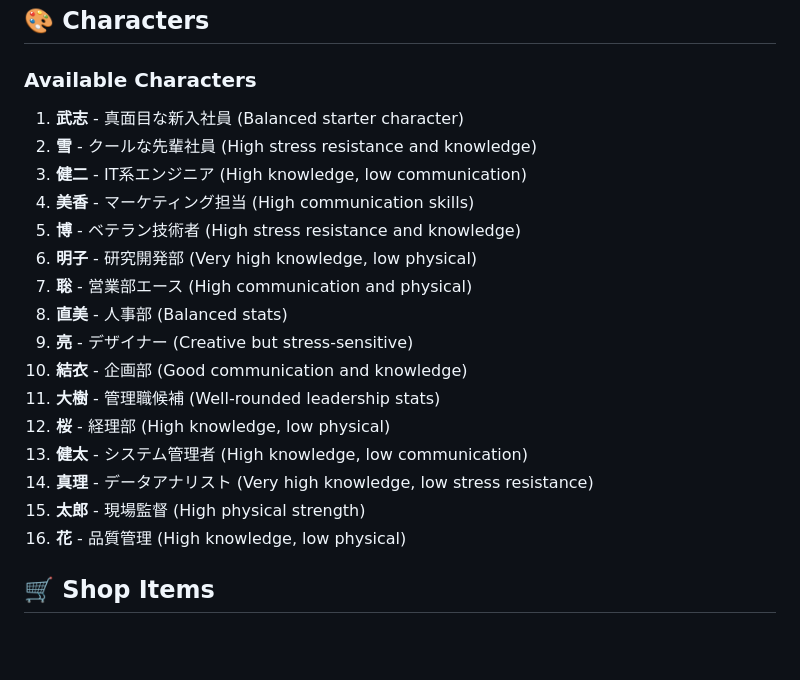
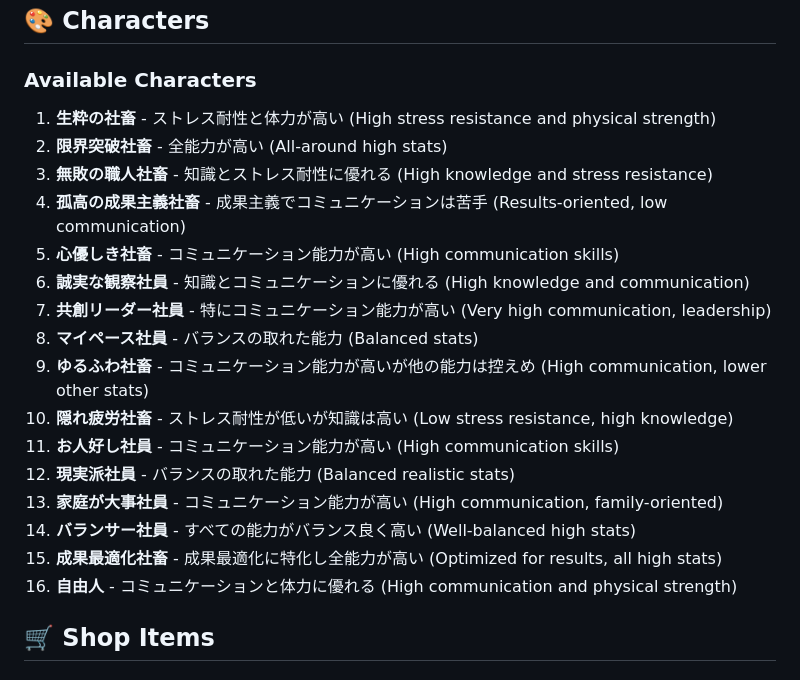
Before and after one commit to toru830/Shachipoke--, a Markdown page: README.md, the part around the change. Rendered like a GitHub page; blank space fills up the shorter version.

Commit message:
Fix README.md: Update character list to match actual game content

```diff
--- a/README.md
+++ b/README.md
@@ -46,22 +46,22 @@ A mobile-first web-based office worker character raising simulation game.
 ## 🎨 Characters
 
 ### Available Characters
-1. **武志** - 真面目な新入社員 (Balanced starter character)
-2. **雪** - クールな先輩社員 (High stress resistance and knowledge)
-3. **健二** - IT系エンジニア (High knowledge, low communication)
-4. **美香** - マーケティング担当 (High communication skills)
-5. **博** - ベテラン技術者 (High stress resistance and knowledge)
-6. **明子** - 研究開発部 (Very high knowledge, low physical)
-7. **聡** - 営業部エース (High communication and physical)
-8. **直美** - 人事部 (Balanced stats)
-9. **亮** - デザイナー (Creative but stress-sensitive)
-10. **結衣** - 企画部 (Good communication and knowledge)
-11. **大樹** - 管理職候補 (Well-rounded leadership stats)
-12. **桜** - 経理部 (High knowledge, low physical)
-13. **健太** - システム管理者 (High knowledge, low communication)
-14. **真理** - データアナリスト (Very high knowledge, low stress resistance)
-15. **太郎** - 現場監督 (High physical strength)
-16. **花** - 品質管理 (High knowledge, low physical)
+1. **生粋の社畜** - ストレス耐性と体力が高い (High stress resistance and physical strength)
+2. **限界突破社畜** - 全能力が高い (All-around high stats)
+3. **無敗の職人社畜** - 知識とストレス耐性に優れる (High knowledge and stress resistance)
+4. **孤高の成果主義社畜** - 成果主義でコミュニケーションは苦手 (Results-oriented, low communication)
+5. **心優しき社畜** - コミュニケーション能力が高い (High communication skills)
+6. **誠実な観察社員** - 知識とコミュニケーションに優れる (High knowledge and communication)
+7. **共創リーダー社員** - 特にコミュニケーション能力が高い (Very high communication, leadership)
+8. **マイペース社員** - バランスの取れた能力 (Balanced stats)
+9. **ゆるふわ社畜** - コミュニケーション能力が高いが他の能力は控えめ (High communication, lower other stats)
+10. **隠れ疲労社畜** - ストレス耐性が低いが知識は高い (Low stress resistance, high knowledge)
+11. **お人好し社員** - コミュニケーション能力が高い (High communication skills)
+12. **現実派社員** - バランスの取れた能力 (Balanced realistic stats)
+13. **家庭が大事社員** - コミュニケーション能力が高い (High communication, family-oriented)
+14. **バランサー社員** - すべての能力がバランス良く高い (Well-balanced high stats)
+15. **成果最適化社畜** - 成果最適化に特化し全能力が高い (Optimized for results, all high stats)
+16. **自由人** - コミュニケーションと体力に優れる (High communication and physical strength)
 
 ## 🛒 Shop Items
 
```
